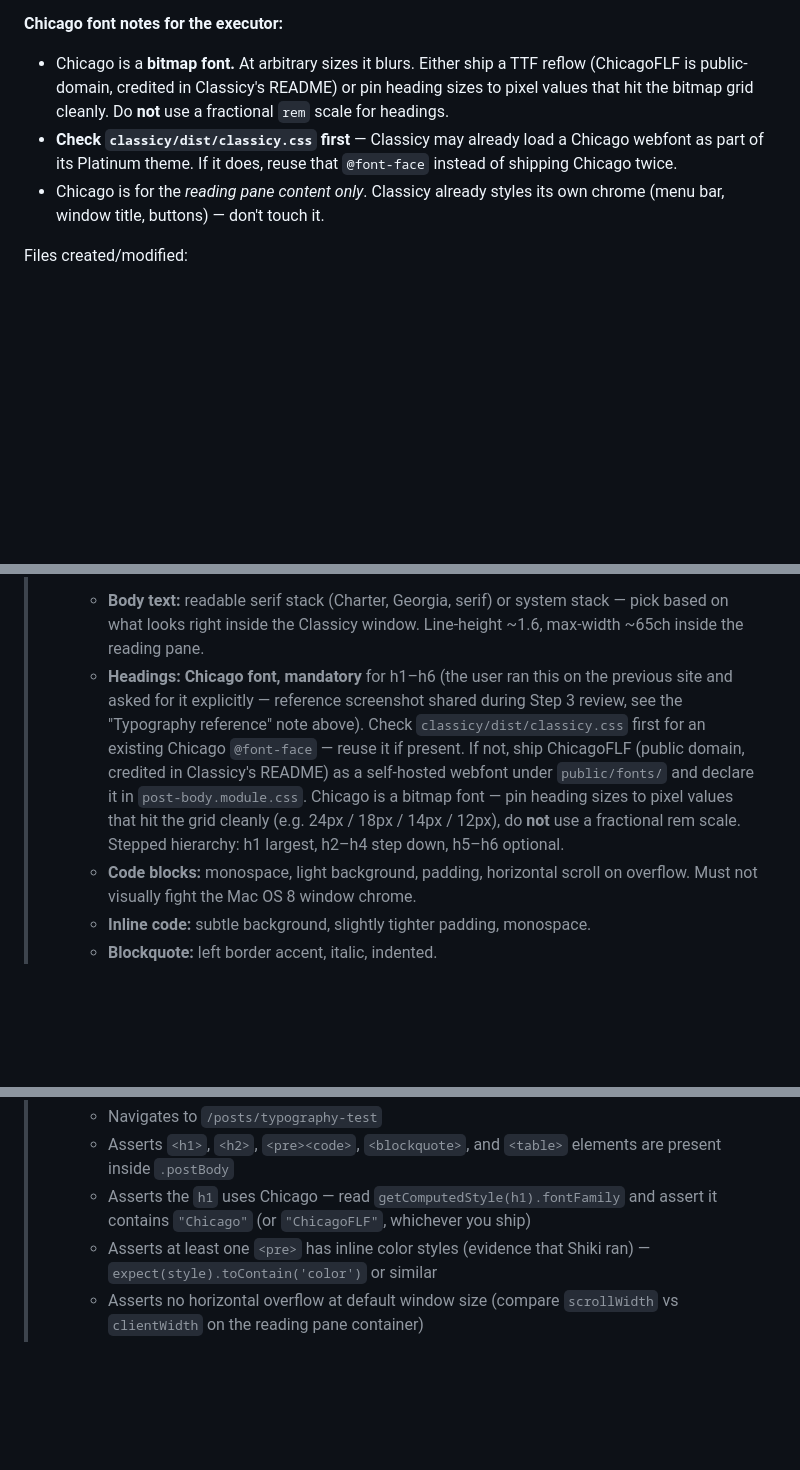
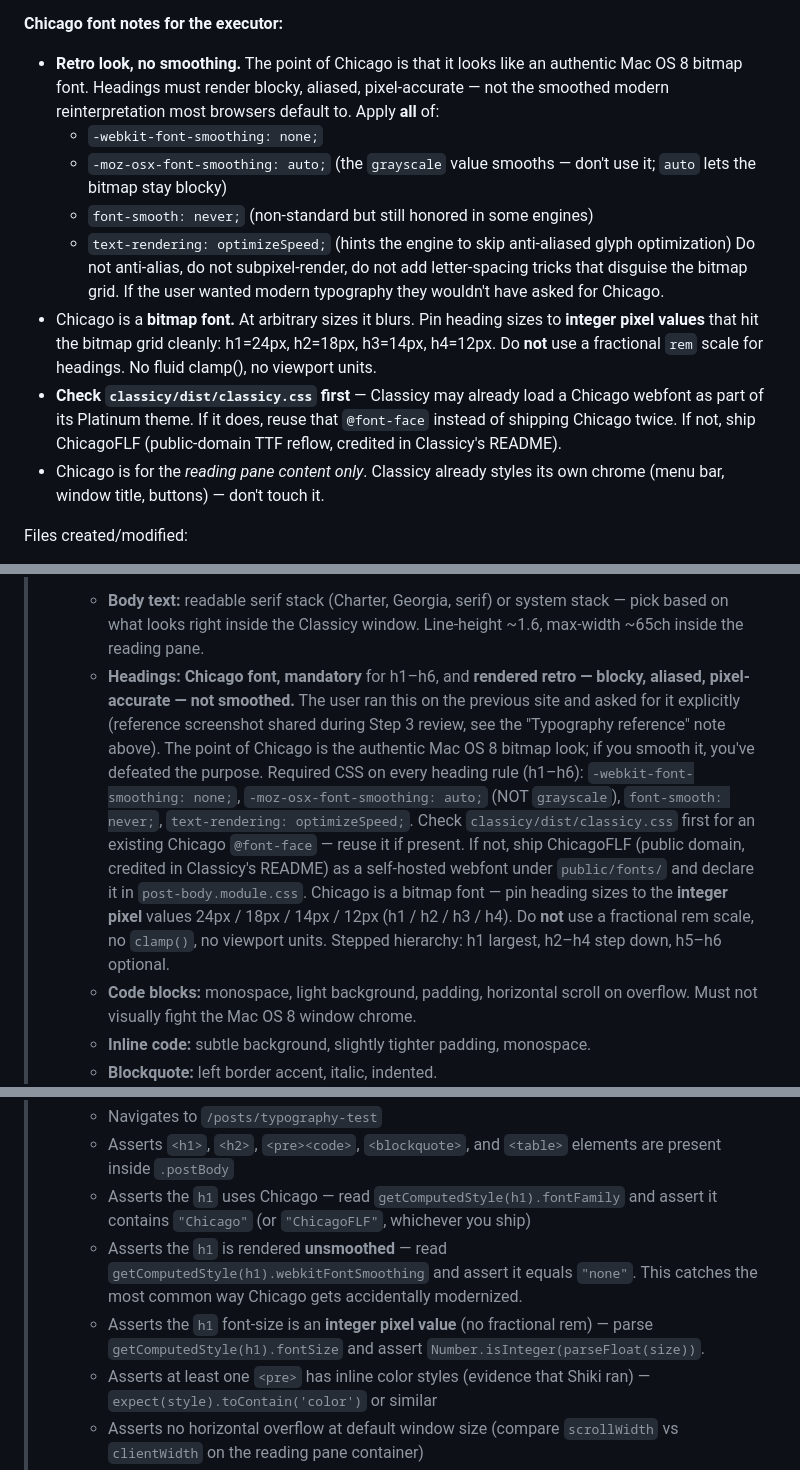
Before and after one commit to rodmachen/code-rodmachen-com, a Markdown page: docs/plans/phase-1.md, 3 parts joined by grey strips. Drawn GitHub-style; blank space fills up the shorter version.

Commit message:
docs: Step 6 must render Chicago retro (no smoothing)
User confirmation during Step 5 wrap-up: "I want to confirm on Step 6
that Chicago will be used to make it look retro and not try to smooth
it or make it look more modern." Locking that into the plan so Gemini
cannot accidentally modernize it during Step 6 execution.

Changes to Step 6 in docs/plans/phase-1.md:

- "Chicago font notes for the executor" now includes a mandatory
  anti-smoothing CSS block:
    -webkit-font-smoothing: none;
    -moz-osx-font-smoothing: auto;   (grayscale smooths — do not use)
    font-smooth: never;
    text-rendering: optimizeSpeed;
  Plus explicit "do not anti-alias, do not subpixel-render, do not
  add letter-spacing tricks." Pinned integer pixel sizes 24/18/14/12
  for h1–h4. No clamp, no viewport units, no fractional rem.

- Gemini prompt's headings bullet mirrors the same requirements so the
  executor doesn't have to cross-reference the reviewer notes. States
  the principle plainly: "if you smooth it, you've defeated the
  purpose."

- typography.spec.ts spec gains two new assertions so this can't drift
  unnoticed:
    1. getComputedStyle(h1).webkitFontSmoothing === "none"
    2. Number.isInteger(parseFloat(getComputedStyle(h1).fontSize))
  These are the two failure modes I expect — silent grayscale
  smoothing, and a fractional rem-based scale blurring the bitmap grid.

Corresponding memory update (not in this commit, lives outside repo):
typography_chicago_headings.md was expanded to record the same rule,
the verbatim user quote, and the Step 6 test regression guards, so the
preference survives across future sessions even without rereading this
commit.

Co-Authored-By: Claude Opus 4.6 <noreply@anthropic.com>

```diff
--- a/docs/plans/phase-1.md
+++ b/docs/plans/phase-1.md
@@ -582,13 +582,29 @@ monospace code blocks. This is not up for reinterpretation — Step 6 must
 use Chicago for headings.
 
 **Chicago font notes for the executor:**
-- Chicago is a **bitmap font.** At arbitrary sizes it blurs. Either ship
-  a TTF reflow (ChicagoFLF is public-domain, credited in Classicy's
-  README) or pin heading sizes to pixel values that hit the bitmap grid
-  cleanly. Do **not** use a fractional `rem` scale for headings.
+- **Retro look, no smoothing.** The point of Chicago is that it looks
+  like an authentic Mac OS 8 bitmap font. Headings must render blocky,
+  aliased, pixel-accurate — not the smoothed modern reinterpretation
+  most browsers default to. Apply **all** of:
+  - `-webkit-font-smoothing: none;`
+  - `-moz-osx-font-smoothing: auto;` (the `grayscale` value smooths —
+    don't use it; `auto` lets the bitmap stay blocky)
+  - `font-smooth: never;` (non-standard but still honored in some
+    engines)
+  - `text-rendering: optimizeSpeed;` (hints the engine to skip
+    anti-aliased glyph optimization)
+  Do not anti-alias, do not subpixel-render, do not add letter-spacing
+  tricks that disguise the bitmap grid. If the user wanted modern
+  typography they wouldn't have asked for Chicago.
+- Chicago is a **bitmap font.** At arbitrary sizes it blurs. Pin heading
+  sizes to **integer pixel values** that hit the bitmap grid cleanly:
+  h1=24px, h2=18px, h3=14px, h4=12px. Do **not** use a fractional `rem`
+  scale for headings. No fluid clamp(), no viewport units.
 - **Check `classicy/dist/classicy.css` first** — Classicy may already
   load a Chicago webfont as part of its Platinum theme. If it does,
-  reuse that `@font-face` instead of shipping Chicago twice.
+  reuse that `@font-face` instead of shipping Chicago twice. If not,
+  ship ChicagoFLF (public-domain TTF reflow, credited in Classicy's
+  README).
 - Chicago is for the *reading pane content only*. Classicy already
   styles its own chrome (menu bar, window title, buttons) — don't
   touch it.
@@ -637,18 +653,26 @@ Files created/modified:
 >    - **Body text:** readable serif stack (Charter, Georgia, serif) or
 >      system stack — pick based on what looks right inside the Classicy
 >      window. Line-height ~1.6, max-width ~65ch inside the reading pane.
->    - **Headings:** **Chicago font, mandatory** for h1–h6 (the user
->      ran this on the previous site and asked for it explicitly —
->      reference screenshot shared during Step 3 review, see the
->      "Typography reference" note above). Check
+>    - **Headings:** **Chicago font, mandatory** for h1–h6, and
+>      **rendered retro — blocky, aliased, pixel-accurate — not
+>      smoothed.** The user ran this on the previous site and asked for
+>      it explicitly (reference screenshot shared during Step 3 review,
+>      see the "Typography reference" note above). The point of Chicago
+>      is the authentic Mac OS 8 bitmap look; if you smooth it, you've
+>      defeated the purpose. Required CSS on every heading rule (h1–h6):
+>      `-webkit-font-smoothing: none;`,
+>      `-moz-osx-font-smoothing: auto;` (NOT `grayscale`),
+>      `font-smooth: never;`,
+>      `text-rendering: optimizeSpeed;`. Check
 >      `classicy/dist/classicy.css` first for an existing Chicago
 >      `@font-face` — reuse it if present. If not, ship ChicagoFLF
 >      (public domain, credited in Classicy's README) as a self-hosted
 >      webfont under `public/fonts/` and declare it in
 >      `post-body.module.css`. Chicago is a bitmap font — pin heading
->      sizes to pixel values that hit the grid cleanly (e.g. 24px /
->      18px / 14px / 12px), do **not** use a fractional rem scale.
->      Stepped hierarchy: h1 largest, h2–h4 step down, h5–h6 optional.
+>      sizes to the **integer pixel** values 24px / 18px / 14px / 12px
+>      (h1 / h2 / h3 / h4). Do **not** use a fractional rem scale, no
+>      `clamp()`, no viewport units. Stepped hierarchy: h1 largest,
+>      h2–h4 step down, h5–h6 optional.
 >    - **Code blocks:** monospace, light background, padding, horizontal
 >      scroll on overflow. Must not visually fight the Mac OS 8 window
 >      chrome.
@@ -674,6 +698,13 @@ Files created/modified:
 >    - Asserts the `h1` uses Chicago — read
 >      `getComputedStyle(h1).fontFamily` and assert it contains
 >      `"Chicago"` (or `"ChicagoFLF"`, whichever you ship)
+>    - Asserts the `h1` is rendered **unsmoothed** — read
+>      `getComputedStyle(h1).webkitFontSmoothing` and assert it equals
+>      `"none"`. This catches the most common way Chicago gets
+>      accidentally modernized.
+>    - Asserts the `h1` font-size is an **integer pixel value** (no
+>      fractional rem) — parse `getComputedStyle(h1).fontSize` and
+>      assert `Number.isInteger(parseFloat(size))`.
 >    - Asserts at least one `<pre>` has inline color styles (evidence that
 >      Shiki ran) — `expect(style).toContain('color')` or similar
 >    - Asserts no horizontal overflow at default window size (compare
```
